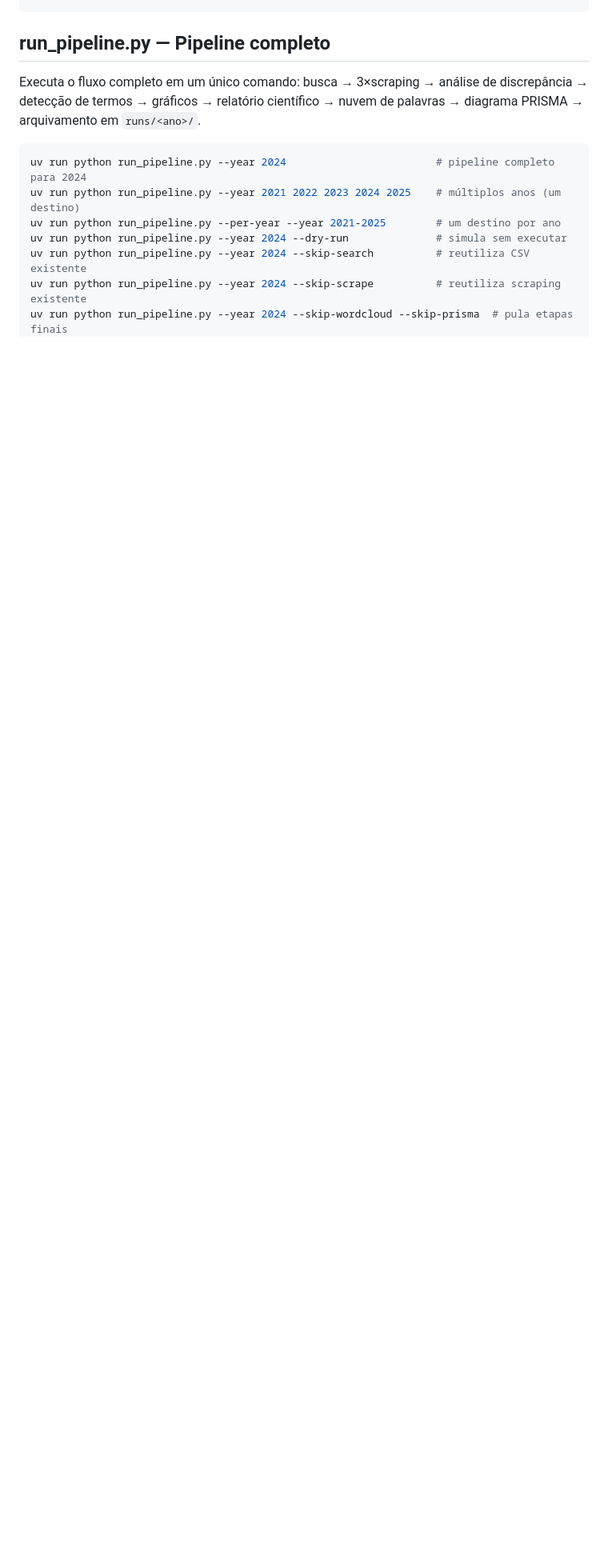
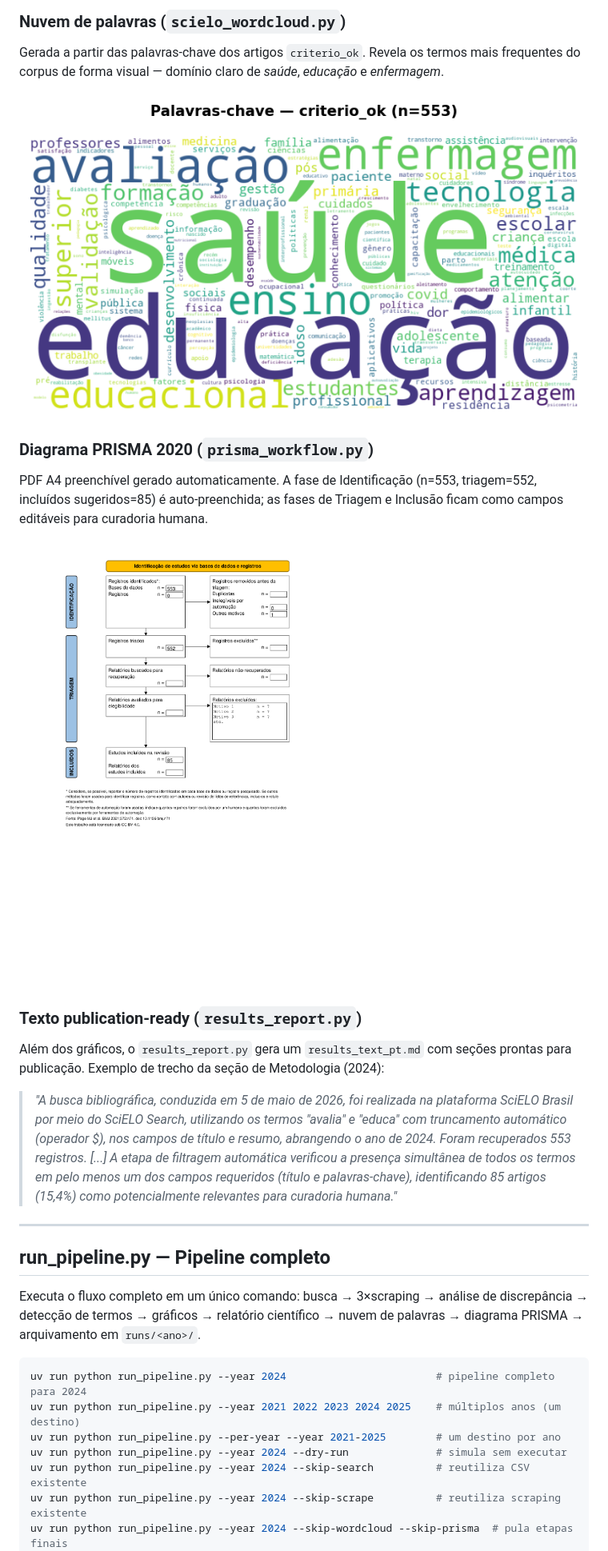
Before and after one commit to hexemeister/SciELO_scraper, a Markdown page: README.md, the part around one of its changes. Shown at 80% size. Rendered like a GitHub page; pictures changed too: docs/exemplos/prisma_preview.png (added), docs/exemplos/wordcloud_keywords.png (added); blank space fills up the shorter version.

```diff
--- a/README.md
+++ b/README.md
@@ -205,3 +234,22 @@ uv run python terms_matcher.py --years 2022 2023 2024 2025
+### Nuvem de palavras (`scielo_wordcloud.py`)
+
+Gerada a partir das palavras-chave dos artigos `criterio_ok`. Revela os termos mais frequentes do corpus de forma visual — domínio claro de *saúde*, *educação* e *enfermagem*.
+
+![Wordcloud de palavras-chave](docs/exemplos/wordcloud_keywords.png)
+
+### Diagrama PRISMA 2020 (`prisma_workflow.py`)
+
+PDF A4 preenchível gerado automaticamente. A fase de Identificação (n=553, triagem=552, incluídos sugeridos=85) é auto-preenchida; as fases de Triagem e Inclusão ficam como campos editáveis para curadoria humana.
+
+![Diagrama PRISMA](docs/exemplos/prisma_preview.png)
+
+### Texto publication-ready (`results_report.py`)
+
+Além dos gráficos, o `results_report.py` gera um `results_text_pt.md` com seções prontas para publicação. Exemplo de trecho da seção de Metodologia (2024):
+
+> *"A busca bibliográfica, conduzida em 5 de maio de 2026, foi realizada na plataforma SciELO Brasil por meio do SciELO Search, utilizando os termos "avalia" e "educa" com truncamento automático (operador $), nos campos de título e resumo, abrangendo o ano de 2024. Foram recuperados 553 registros. [...] A etapa de filtragem automática verificou a presença simultânea de todos os termos em pelo menos um dos campos requeridos (título e palavras-chave), identificando 85 artigos (15,4%) como potencialmente relevantes para curadoria humana."*
+
+---
 
 ## run_pipeline.py — Pipeline completo
 
```
Also changed, not shown: other parts of README.md (+29 -0 lines), docs/MANUAL.md (+50 -0 lines), docs/exemplos/chart_status.png (added), docs/exemplos/results_funnel_pt.png (added), docs/exemplos/results_journals_pt.png (added), docs/exemplos/results_terms_heatmap_pt.png (added), 1 other file.
